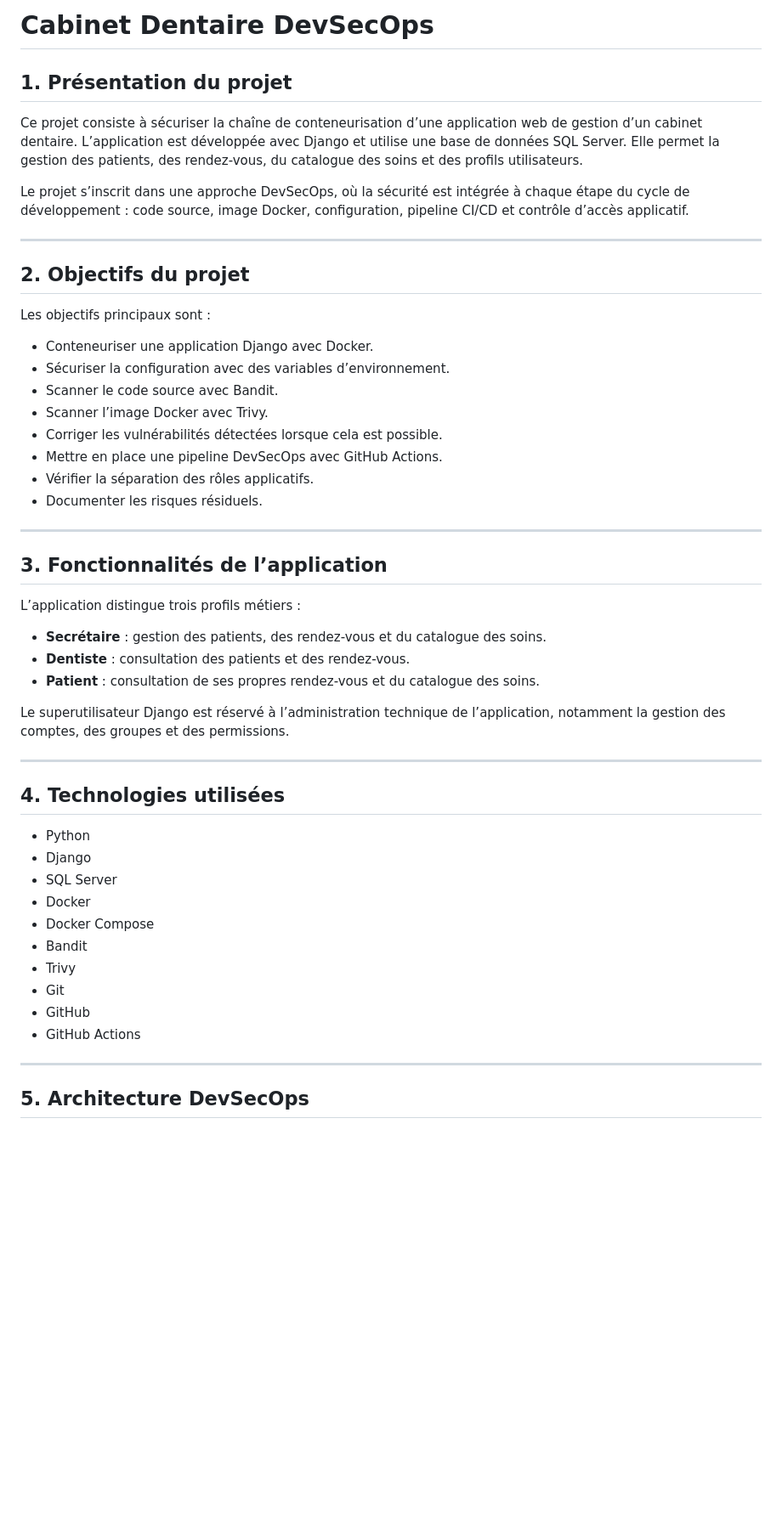
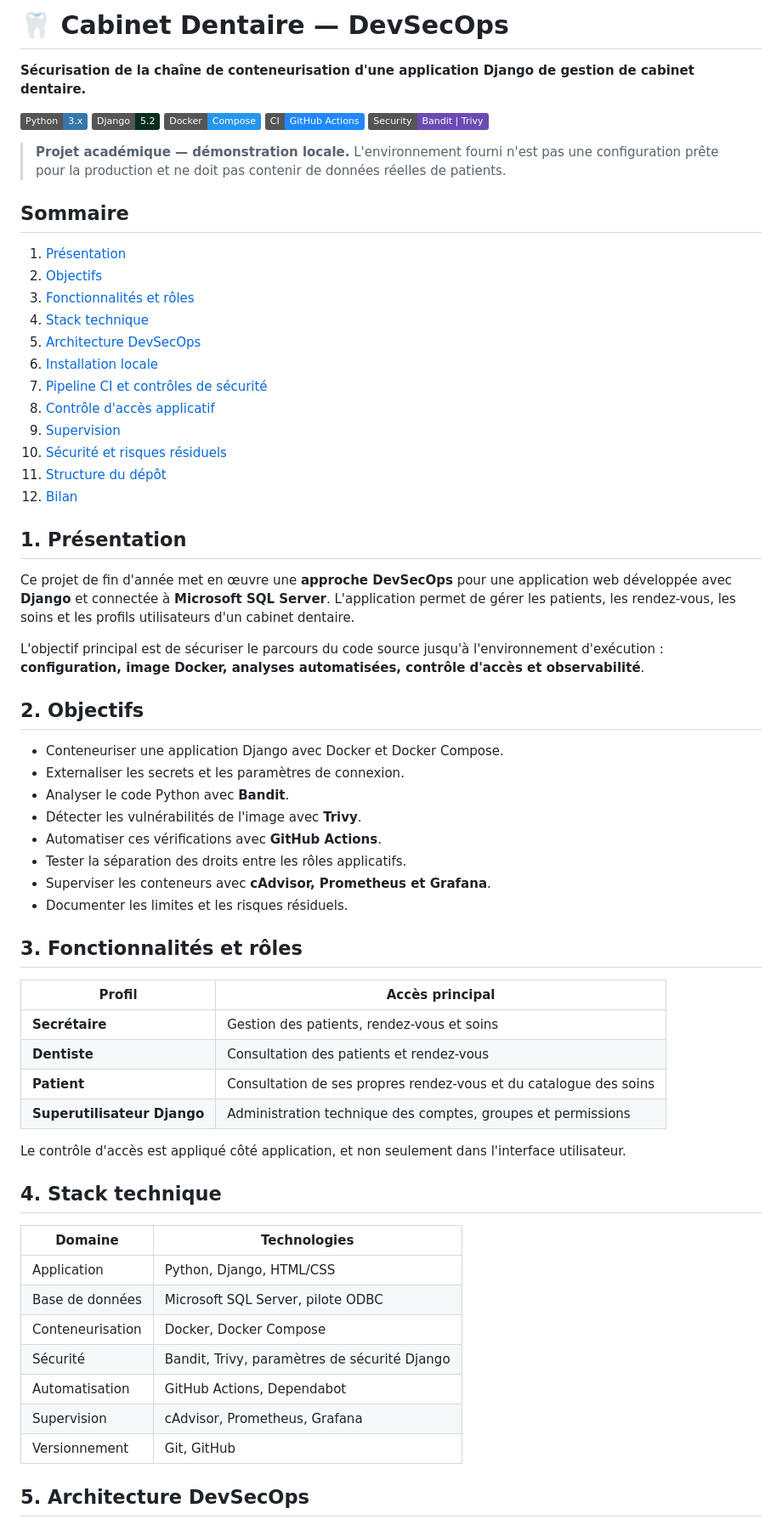
Before and after one commit to crossword12/cabinet-dentaire-devsecops, a Markdown page: README.md, the part around one of its changes. Shown at 85% size. Rendered like a GitHub page; badges without logos; blank space fills up the shorter version.

Commit message:
Revise README for clarity and project details
Updated README to enhance project presentation and objectives.

```diff
--- a/README.md
+++ b/README.md
@@ -1,55 +1,65 @@
-# Cabinet Dentaire DevSecOps
+# 🦷 Cabinet Dentaire — DevSecOps
 
-## 1. Présentation du projet
+**Sécurisation de la chaîne de conteneurisation d'une application Django de gestion de cabinet dentaire.**
 
-Ce projet consiste à sécuriser la chaîne de conteneurisation d’une application web de gestion d’un cabinet dentaire.
-L’application est développée avec Django et utilise une base de données SQL Server. Elle permet la gestion des patients, des rendez-vous, du catalogue des soins et des profils utilisateurs.
+![Python](https://img.shields.io/badge/Python-3.x-3776AB?logo=python&logoColor=white) ![Django](https://img.shields.io/badge/Django-5.2-092E20?logo=django&logoColor=white) ![Docker](https://img.shields.io/badge/Docker-Compose-2496ED?logo=docker&logoColor=white) ![GitHub Actions](https://img.shields.io/badge/CI-GitHub_Actions-2088FF?logo=githubactions&logoColor=white) ![DevSecOps](https://img.shields.io/badge/Security-Bandit_%7C_Trivy-6C4AB6)
 
-Le projet s’inscrit dans une approche DevSecOps, où la sécurité est intégrée à chaque étape du cycle de développement : code source, image Docker, configuration, pipeline CI/CD et contrôle d’accès applicatif.
+> **Projet académique — démonstration locale.** L'environnement fourni n'est pas une configuration prête pour la production et ne doit pas contenir de données réelles de patients.
 
----
+## Sommaire
 
-## 2. Objectifs du projet
+1. [Présentation](#1-présentation)
+2. [Objectifs](#2-objectifs)
+3. [Fonctionnalités et rôles](#3-fonctionnalités-et-rôles)
+4. [Stack technique](#4-stack-technique)
+5. [Architecture DevSecOps](#5-architecture-devsecops)
+6. [Installation locale](#6-installation-locale)
+7. [Pipeline CI et contrôles de sécurité](#7-pipeline-ci-et-contrôles-de-sécurité)
+8. [Contrôle d'accès applicatif](#8-contrôle-daccès-applicatif)
+9. [Supervision](#9-supervision)
+10. [Sécurité et risques résiduels](#10-sécurité-et-risques-résiduels)
+11. [Structure du dépôt](#11-structure-du-dépôt)
+12. [Bilan](#12-bilan)
 
-Les objectifs principaux sont :
+## 1. Présentation
 
-- Conteneuriser une application Django avec Docker.
-- Sécuriser la configuration avec des variables d’environnement.
-- Scanner le code source avec Bandit.
-- Scanner l’image Docker avec Trivy.
-- Corriger les vulnérabilités détectées lorsque cela est possible.
-- Mettre en place une pipeline DevSecOps avec GitHub Actions.
-- Vérifier la séparation des rôles applicatifs.
-- Documenter les risques résiduels.
+Ce projet de fin d'année met en œuvre une **approche DevSecOps** pour une application web développée avec **Django** et connectée à **Microsoft SQL Server**. L'application permet de gérer les patients, les rendez-vous, les soins et les profils utilisateurs d'un cabinet dentaire.
 
----
+L'objectif principal est de sécuriser le parcours du code source jusqu'à l'environnement d'exécution : **configuration, image Docker, analyses automatisées, contrôle d'accès et observabilité**.
 
-## 3. Fonctionnalités de l’application
+## 2. Objectifs
 
-L’application distingue trois profils métiers :
+- Conteneuriser une application Django avec Docker et Docker Compose.
+- Externaliser les secrets et les paramètres de connexion.
+- Analyser le code Python avec **Bandit**.
+- Détecter les vulnérabilités de l'image avec **Trivy**.
+- Automatiser ces vérifications avec **GitHub Actions**.
+- Tester la séparation des droits entre les rôles applicatifs.
+- Superviser les conteneurs avec **cAdvisor, Prometheus et Grafana**.
+- Documenter les limites et les risques résiduels.
 
-- **Secrétaire** : gestion des patients, des rendez-vous et du catalogue des soins.
-- **Dentiste** : consultation des patients et des rendez-vous.
-- **Patient** : consultation de ses propres rendez-vous et du catalogue des soins.
+## 3. Fonctionnalités et rôles
 
-Le superutilisateur Django est réservé à l’administration technique de l’application, notamment la gestion des comptes, des groupes et des permissions.
+| Profil | Accès principal |
+| --- | --- |
+| **Secrétaire** | Gestion des patients, rendez-vous et soins |
+| **Dentiste** | Consultation des patients et rendez-vous |
+| **Patient** | Consultation de ses propres rendez-vous et du catalogue des soins |
+| **Superutilisateur Django** | Administration technique des comptes, groupes et permissions |
 
----
+Le contrôle d'accès est appliqué côté application, et non seulement dans l'interface utilisateur.
 
-## 4. Technologies utilisées
+## 4. Stack technique
 
-- Python
-- Django
-- SQL Server
-- Docker
-- Docker Compose
-- Bandit
-- Trivy
-- Git
-- GitHub
-- GitHub Actions
-
----
+| Domaine | Technologies |
+| --- | --- |
+| Application | Python, Django, HTML/CSS |
+| Base de données | Microsoft SQL Server, pilote ODBC |
+| Conteneurisation | Docker, Docker Compose |
+| Sécurité | Bandit, Trivy, paramètres de sécurité Django |
+| Automatisation | GitHub Actions, Dependabot |
+| Supervision | cAdvisor, Prometheus, Grafana |
+| Versionnement | Git, GitHub |
 
 ## 5. Architecture DevSecOps
 
```
Also changed, not shown: other parts of README.md (+160 -167 lines).
